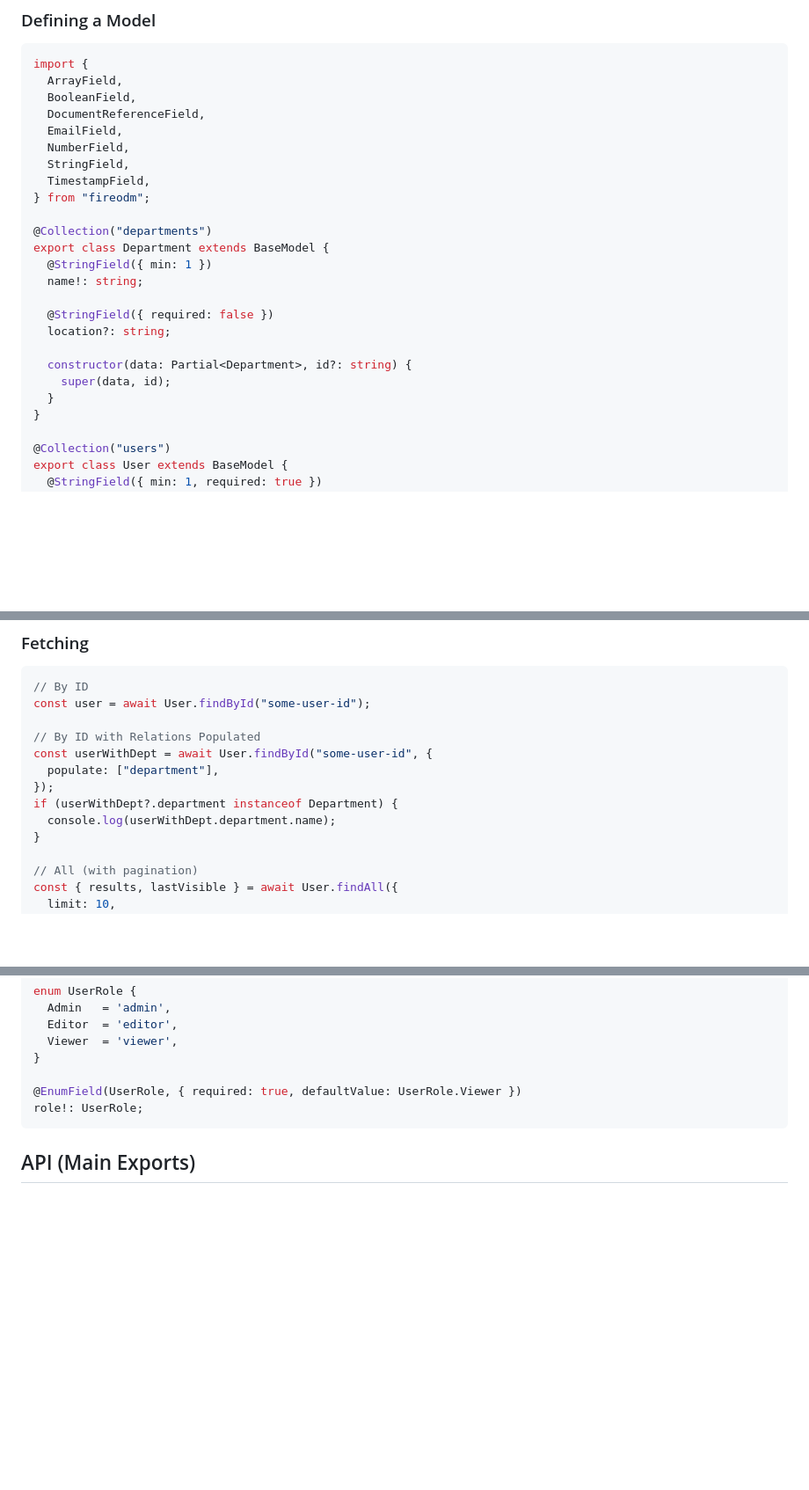
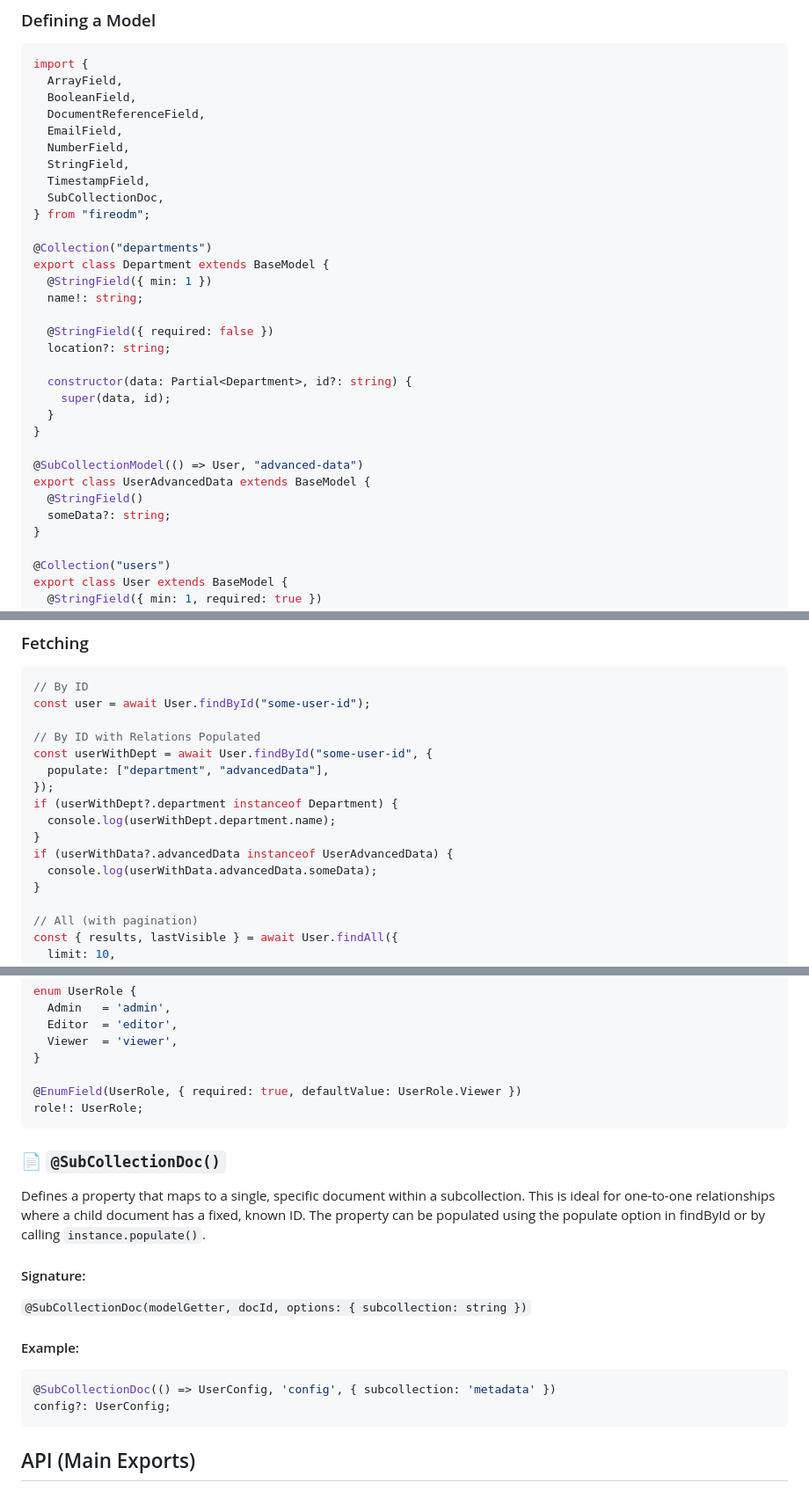
Before and after one commit to Davileal/fireodm, a Markdown page: README.md, 3 parts joined by grey strips. Shown at 88% size. Rendered like a GitHub page; blank space fills up the shorter version.

Commit message:
Adds the @SubcollectionDoc to README.md

````diff
--- a/README.md
+++ b/README.md
@@ -138,6 +138,7 @@ import {
   NumberField,
   StringField,
   TimestampField,
+  SubCollectionDoc,
 } from "fireodm";
 
 @Collection("departments")
@@ -151,6 +152,12 @@ export class Department extends BaseModel {
   constructor(data: Partial<Department>, id?: string) {
     super(data, id);
   }
+}
+
+@SubCollectionModel(() => User, "advanced-data")
+export class UserAdvancedData extends BaseModel {
+  @StringField()
+  someData?: string;
 }
 
 @Collection("users")
@@ -226,10 +237,13 @@ const user = await User.findById("some-user-id");
 
 // By ID with Relations Populated
 const userWithDept = await User.findById("some-user-id", {
-  populate: ["department"],
+  populate: ["department", "advancedData"],
 });
 if (userWithDept?.department instanceof Department) {
   console.log(userWithDept.department.name);
+}
+if (userWithData?.advancedData instanceof UserAdvancedData) {
+  console.log(userWithData.advancedData.someData);
 }
 
 // All (with pagination)
@@ -626,6 +640,19 @@ enum UserRole {
 role!: UserRole;
 ```
 
+### 📄 `@SubCollectionDoc()`
+Defines a property that maps to a single, specific document within a subcollection. This is ideal for one-to-one relationships where a child document has a fixed, known ID. The property can be populated using the populate option in findById or by calling `instance.populate()`.
+
+#### Signature:
+`@SubCollectionDoc(modelGetter, docId, options: { subcollection: string })`
+
+#### Example:
+
+```ts
+@SubCollectionDoc(() => UserConfig, 'config', { subcollection: 'metadata' })
+config?: UserConfig;
+```
+
 ## API (Main Exports)
 
 - `BaseModel`: Abstract base class for your models.
````
Also changed, not shown: other parts of README.md (+5 -1 lines).
